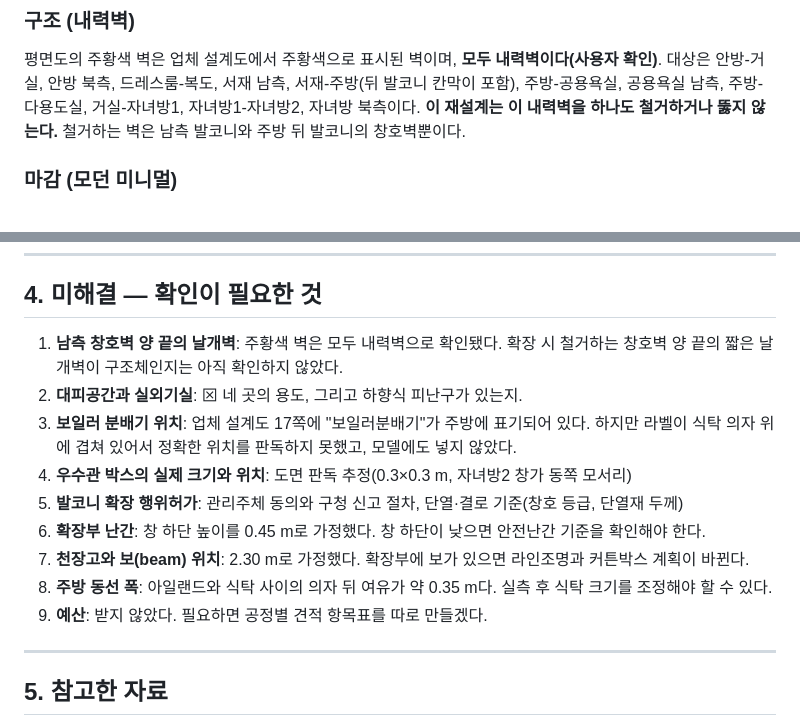
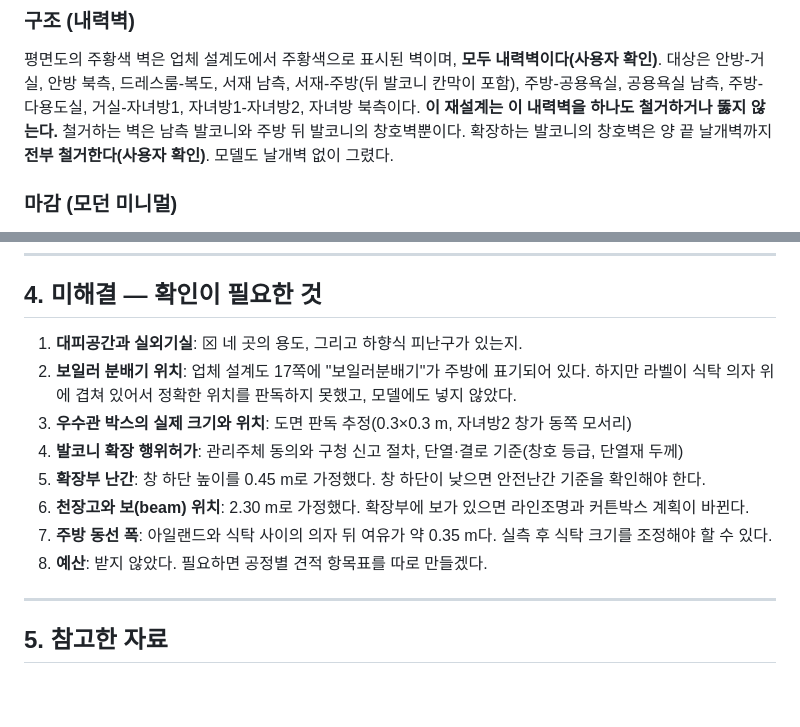
Before and after one commit to john1313-source/ld, a Markdown page: interior/README.md, 2 parts joined by grey strips. Rendered like a GitHub page; blank space fills up the shorter version.

Commit message:
README: window walls fully demolished including wing walls (confirmed)
Co-Authored-By: Claude Opus 5.5 <noreply@anthropic.com>
Claude-Session: https://claude.ai/code/session_011K5nSTWFPiEoT2X5du4Myb

```diff
--- a/interior/README.md
+++ b/interior/README.md
@@ -89,6 +89,7 @@
 ### 구조 (내력벽)
 평면도의 주황색 벽은 업체 설계도에서 주황색으로 표시된 벽이며, **모두 내력벽이다(사용자 확인)**. 대상은 안방-거실, 안방 북측, 드레스룸-복도, 서재 남측, 서재-주방(뒤 발코니 칸막이 포함), 주방-공용욕실, 공용욕실 남측, 주방-다용도실, 거실-자녀방1, 자녀방1-자녀방2, 자녀방 북측이다.
 **이 재설계는 이 내력벽을 하나도 철거하거나 뚫지 않는다.** 철거하는 벽은 남측 발코니와 주방 뒤 발코니의 창호벽뿐이다.
+확장하는 발코니의 창호벽은 양 끝 날개벽까지 **전부 철거한다(사용자 확인)**. 모델도 날개벽 없이 그렸다.
 
 ### 마감 (모던 미니멀)
 - 바닥: 거실·주방·복도는 **600×1200 포세린 타일(웜그레이)** 한 가지로 통일. 침실류는 **광폭 강마루(라이트 오크)**. 욕실은 차콜 300×600. 현관은 다크그레이 600×600. 비확장 공간은 시멘트 마감
@@ -104,15 +105,14 @@
 
 ## 4. 미해결 — 확인이 필요한 것
 
-1. **남측 창호벽 양 끝의 날개벽**: 주황색 벽은 모두 내력벽으로 확인됐다. 확장 시 철거하는 창호벽 양 끝의 짧은 날개벽이 구조체인지는 아직 확인하지 않았다.
-2. **대피공간과 실외기실**: ⊠ 네 곳의 용도, 그리고 하향식 피난구가 있는지.
-3. **보일러 분배기 위치**: 업체 설계도 17쪽에 "보일러분배기"가 주방에 표기되어 있다. 하지만 라벨이 식탁 의자 위에 겹쳐 있어서 정확한 위치를 판독하지 못했고, 모델에도 넣지 않았다.
-4. **우수관 박스의 실제 크기와 위치**: 도면 판독 추정(0.3×0.3 m, 자녀방2 창가 동쪽 모서리)
-5. **발코니 확장 행위허가**: 관리주체 동의와 구청 신고 절차, 단열·결로 기준(창호 등급, 단열재 두께)
-6. **확장부 난간**: 창 하단 높이를 0.45 m로 가정했다. 창 하단이 낮으면 안전난간 기준을 확인해야 한다.
-7. **천장고와 보(beam) 위치**: 2.30 m로 가정했다. 확장부에 보가 있으면 라인조명과 커튼박스 계획이 바뀐다.
-8. **주방 동선 폭**: 아일랜드와 식탁 사이의 의자 뒤 여유가 약 0.35 m다. 실측 후 식탁 크기를 조정해야 할 수 있다.
-9. **예산**: 받지 않았다. 필요하면 공정별 견적 항목표를 따로 만들겠다.
+1. **대피공간과 실외기실**: ⊠ 네 곳의 용도, 그리고 하향식 피난구가 있는지.
+2. **보일러 분배기 위치**: 업체 설계도 17쪽에 "보일러분배기"가 주방에 표기되어 있다. 하지만 라벨이 식탁 의자 위에 겹쳐 있어서 정확한 위치를 판독하지 못했고, 모델에도 넣지 않았다.
+3. **우수관 박스의 실제 크기와 위치**: 도면 판독 추정(0.3×0.3 m, 자녀방2 창가 동쪽 모서리)
+4. **발코니 확장 행위허가**: 관리주체 동의와 구청 신고 절차, 단열·결로 기준(창호 등급, 단열재 두께)
+5. **확장부 난간**: 창 하단 높이를 0.45 m로 가정했다. 창 하단이 낮으면 안전난간 기준을 확인해야 한다.
+6. **천장고와 보(beam) 위치**: 2.30 m로 가정했다. 확장부에 보가 있으면 라인조명과 커튼박스 계획이 바뀐다.
+7. **주방 동선 폭**: 아일랜드와 식탁 사이의 의자 뒤 여유가 약 0.35 m다. 실측 후 식탁 크기를 조정해야 할 수 있다.
+8. **예산**: 받지 않았다. 필요하면 공정별 견적 항목표를 따로 만들겠다.
 
 ---
 
```
